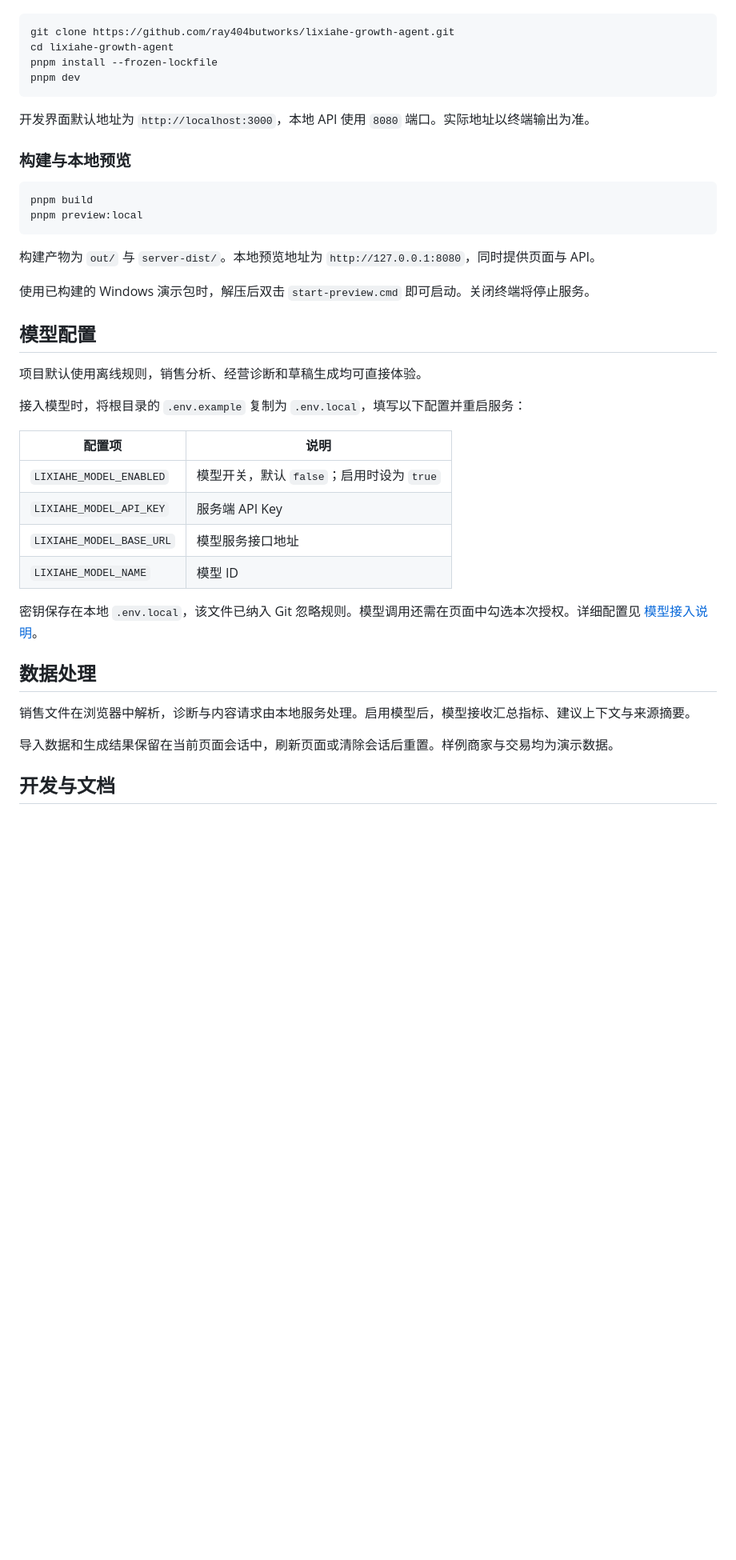
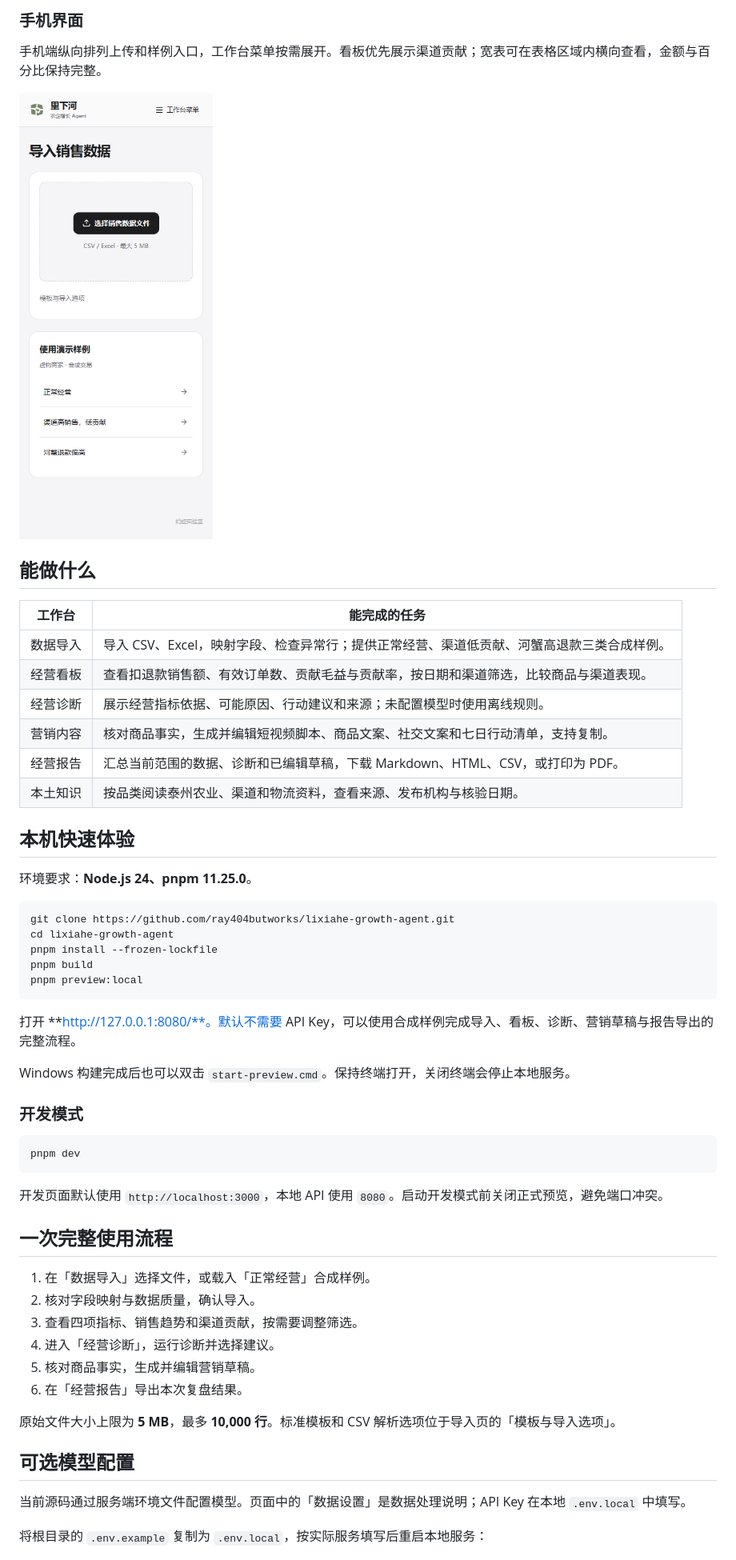
Before and after one commit to ray404butworks/lixiahe-growth-agent, a Markdown page: README.md, the part around one of its changes. Shown at 80% size. Drawn GitHub-style; pictures changed too: docs/images/console-mobile.png (added); blank space fills up the shorter version.

Commit message:
docs: publish refreshed console screenshots and release checks

````diff
--- a/README.md
+++ b/README.md
@@ -25,44 +31,58 @@
+### 手机界面
+
+手机端纵向排列上传和样例入口，工作台菜单按需展开。看板优先展示渠道贡献；宽表可在表格区域内横向查看，金额与百分比保持完整。
+
+<img src="docs/images/console-mobile.png" width="320" alt="手机端数据导入界面，含上传、样例和奶蛙实验室署名">
+
+## 能做什么
+
+| 工作台   | 能完成的任务                                                                              |
+| -------- | ----------------------------------------------------------------------------------------- |
+| 数据导入 | 导入 CSV、Excel，映射字段、检查异常行；提供正常经营、渠道低贡献、河蟹高退款三类合成样例。 |
+| 经营看板 | 查看扣退款销售额、有效订单数、贡献毛益与贡献率，按日期和渠道筛选，比较商品与渠道表现。    |
+| 经营诊断 | 展示经营指标依据、可能原因、行动建议和来源；未配置模型时使用离线规则。                    |
+| 营销内容 | 核对商品事实，生成并编辑短视频脚本、商品文案、社交文案和七日行动清单，支持复制。          |
+| 经营报告 | 汇总当前范围的数据、诊断和已编辑草稿，下载 Markdown、HTML、CSV，或打印为 PDF。            |
+| 本土知识 | 按品类阅读泰州农业、渠道和物流资料，查看来源、发布机构与核验日期。                        |
+
+## 本机快速体验
+
+环境要求：**Node.js 24、pnpm 11.25.0**。
 
 ```sh
 git clone https://github.com/ray404butworks/lixiahe-growth-agent.git
 cd lixiahe-growth-agent
 pnpm install --frozen-lockfile
-pnpm dev
-```
-
-开发界面默认地址为 `http://localhost:3000`，本地 API 使用 `8080` 端口。实际地址以终端输出为准。
-
-### 构建与本地预览
-
-```sh
 pnpm build
 pnpm preview:local
 ```
 
-构建产物为 `out/` 与 `server-dist/`。本地预览地址为 `http://127.0.0.1:8080`，同时提供页面与 API。
+打开 **http://127.0.0.1:8080/**。默认不需要 API Key，可以使用合成样例完成导入、看板、诊断、营销草稿与报告导出的完整流程。
 
-使用已构建的 Windows 演示包时，解压后双击 `start-preview.cmd` 即可启动。关闭终端将停止服务。
+Windows 构建完成后也可以双击 `start-preview.cmd`。保持终端打开，关闭终端会停止本地服务。
 
-## 模型配置
+### 开发模式
 
-项目默认使用离线规则，销售分析、经营诊断和草稿生成均可直接体验。
+```sh
+pnpm dev
+```
 
-接入模型时，将根目录的 `.env.example` 复制为 `.env.local`，填写以下配置并重启服务：
+开发页面默认使用 `http://localhost:3000`，本地 API 使用 `8080`。启动开发模式前关闭正式预览，避免端口冲突。
 
-| 配置项                   | 说明                                      |
-| ------------------------ | ----------------------------------------- |
-| `LIXIAHE_MODEL_ENABLED`  | 模型开关，默认 `false`；启用时设为 `true` |
-| `LIXIAHE_MODEL_API_KEY`  | 服务端 API Key                            |
-| `LIXIAHE_MODEL_BASE_URL` | 模型服务接口地址                          |
-| `LIXIAHE_MODEL_NAME`     | 模型 ID                                   |
+## 一次完整使用流程
 
-密钥保存在本地 `.env.local`，该文件已纳入 Git 忽略规则。模型调用还需在页面中勾选本次授权。详细配置见 [模型接入说明](docs/phase3-configuration.md)。
+1. 在「数据导入」选择文件，或载入「正常经营」合成样例。
+2. 核对字段映射与数据质量，确认导入。
+3. 查看四项指标、销售趋势和渠道贡献，按需要调整筛选。
+4. 进入「经营诊断」，运行诊断并选择建议。
+5. 核对商品事实，生成并编辑营销草稿。
+6. 在「经营报告」导出本次复盘结果。
 
-## 数据处理
+原始文件大小上限为 **5 MB**，最多 **10,000 行**。标准模板和 CSV 解析选项位于导入页的「模板与导入选项」。
 
-销售文件在浏览器中解析，诊断与内容请求由本地服务处理。启用模型后，模型接收汇总指标、建议上下文与来源摘要。
+## 可选模型配置
 
-导入数据和生成结果保留在当前页面会话中，刷新页面或清除会话后重置。样例商家与交易均为演示数据。
+当前源码通过服务端环境文件配置模型。页面中的「数据设置」是数据处理说明；API Key 在本地 `.env.local` 中填写。
 
-## 开发与文档
+将根目录的 `.env.example` 复制为 `.env.local`，按实际服务填写后重启本地服务：
 
````
Also changed, not shown: other parts of README.md (+56 -23 lines), DESIGN.md (+2 -2 lines), PRODUCT.md (+1 -1 lines), docs/images/README.md (added, +3 -0 lines), docs/publication-2026-11-18.md (added, +25 -0 lines), docs/images/console-dashboard.png (added), docs/images/console-diagnosis.png (added), docs/images/console-import.png (added), 2 other files.
